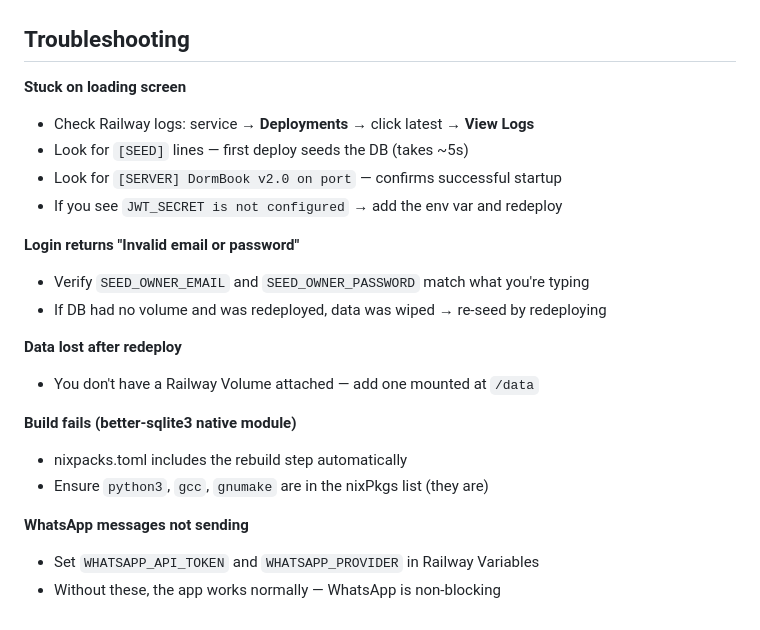
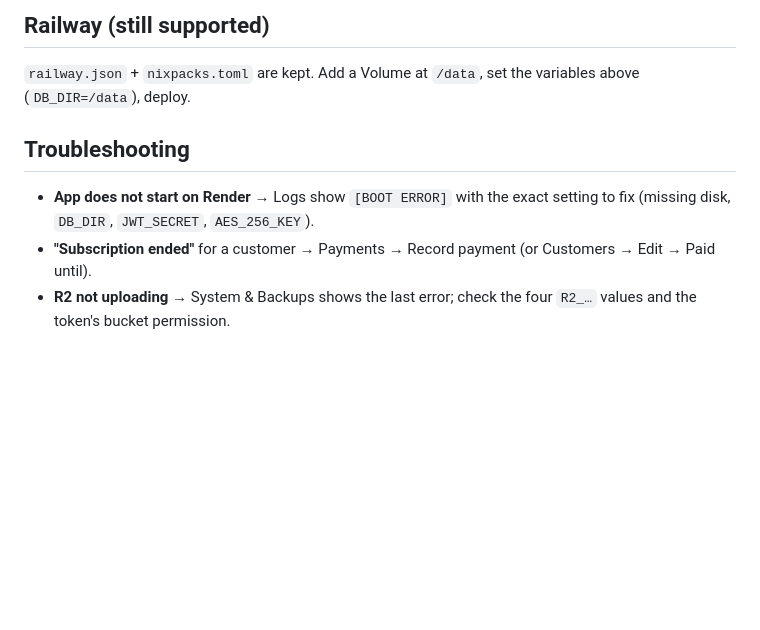
Before and after one commit to Prateek004/updating-dormbook, a Markdown page: README.md, the part around one of its changes. GitHub-like rendering; blank space fills up the shorter version.

```diff
--- a/README.md
+++ b/README.md
@@ -85,23 +125,9 @@ npm run dev        # starts with --watch (auto-reload)
+## Railway (still supported)
+`railway.json` + `nixpacks.toml` are kept. Add a Volume at `/data`, set the variables above
+(`DB_DIR=/data`), deploy.
 
 ## Troubleshooting
-
-**Stuck on loading screen**
-- Check Railway logs: service → **Deployments** → click latest → **View Logs**
-- Look for `[SEED]` lines — first deploy seeds the DB (takes ~5s)
-- Look for `[SERVER] DormBook v2.0 on port` — confirms successful startup
-- If you see `JWT_SECRET is not configured` → add the env var and redeploy
-
-**Login returns "Invalid email or password"**
-- Verify `SEED_OWNER_EMAIL` and `SEED_OWNER_PASSWORD` match what you're typing
-- If DB had no volume and was redeployed, data was wiped → re-seed by redeploying
-
-**Data lost after redeploy**
-- You don't have a Railway Volume attached — add one mounted at `/data`
-
-**Build fails (better-sqlite3 native module)**
-- nixpacks.toml includes the rebuild step automatically
-- Ensure `python3`, `gcc`, `gnumake` are in the nixPkgs list (they are)
-
-**WhatsApp messages not sending**
-- Set `WHATSAPP_API_TOKEN` and `WHATSAPP_PROVIDER` in Railway Variables
-- Without these, the app works normally — WhatsApp is non-blocking
+- **App does not start on Render** → Logs show `[BOOT ERROR]` with the exact setting to fix
+  (missing disk, `DB_DIR`, `JWT_SECRET`, `AES_256_KEY`).
+- **"Subscription ended"** for a customer → Payments → Record payment (or Customers → Edit → Paid until).
+- **R2 not uploading** → System & Backups shows the last error; check the four `R2_…` values and the token's bucket permission.
```
Also changed, not shown: other parts of README.md (+109 -69 lines).
